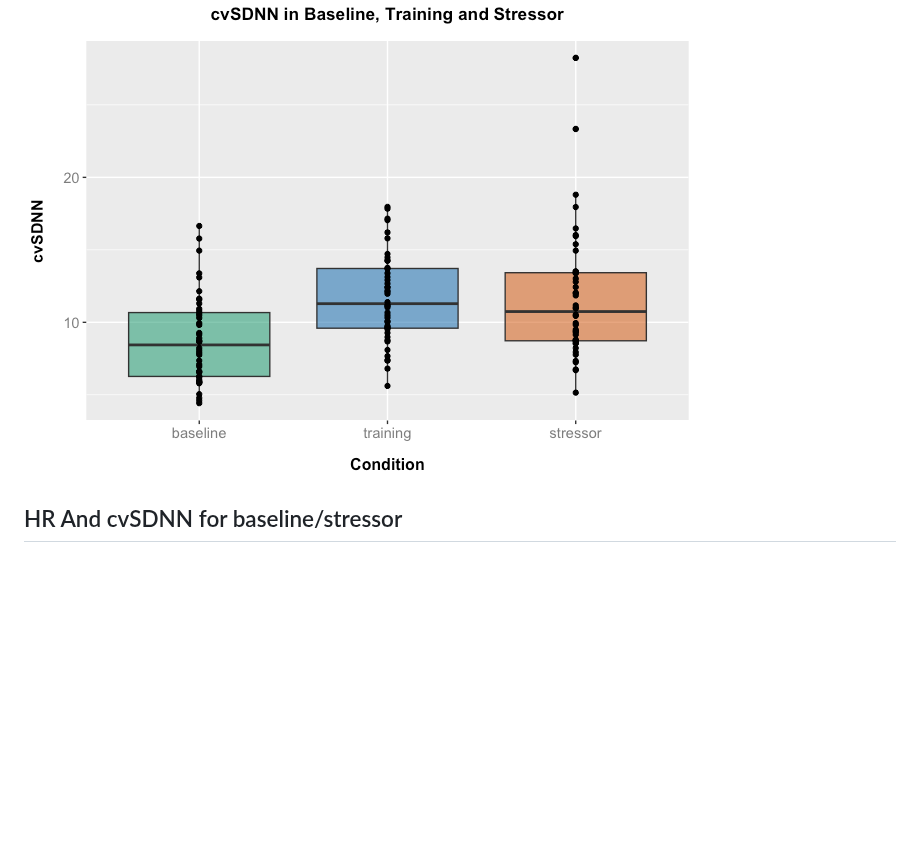
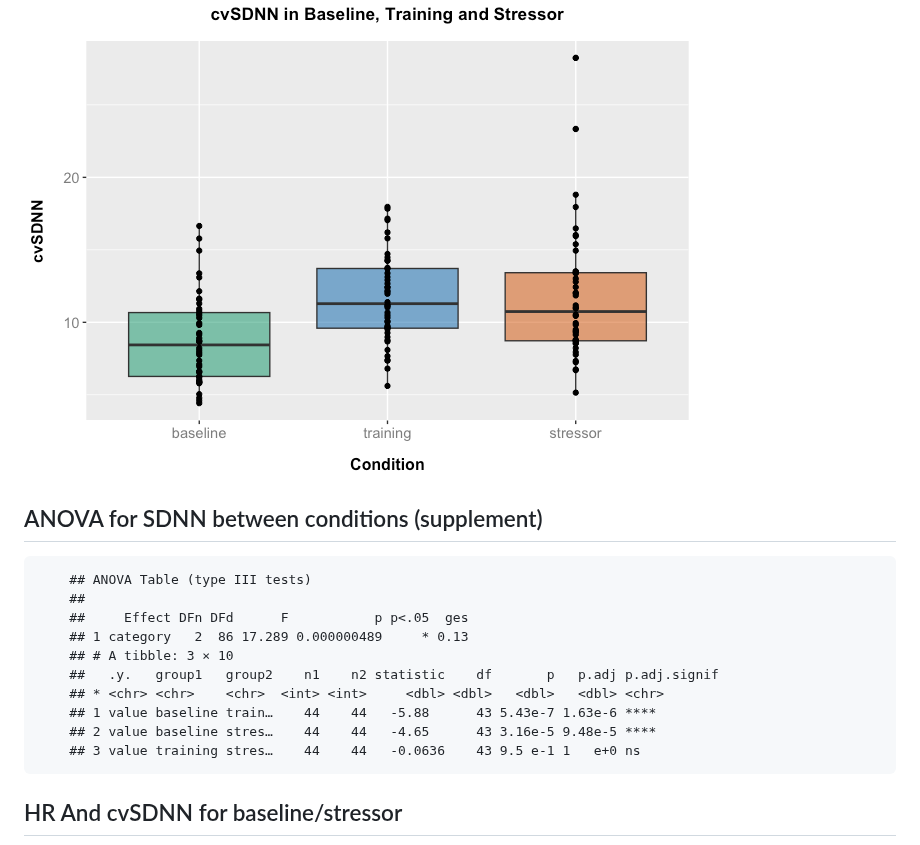
Before and after one commit to lucied-w/biofeedback-concept-paper, a Markdown page: README.md, the part around the change. Rendered like a GitHub page; blank space fills up the shorter version.

```diff
--- a/README.md
+++ b/README.md
@@ -71,6 +71,19 @@ SDNN and respiratory differences from baseline to stressor.
 ![unnamed-chunk-3-2](figure-gfm/unnamed-chunk-3-2.png)
 
 
+## ANOVA for SDNN between conditions (supplement)
+
+        ## ANOVA Table (type III tests)
+        ##
+        ##     Effect DFn DFd      F           p p<.05  ges
+        ## 1 category   2  86 17.289 0.000000489     * 0.13
+        ## # A tibble: 3 × 10
+        ##   .y.   group1   group2    n1    n2 statistic    df       p   p.adj p.adj.signif
+        ## * <chr> <chr>    <chr>  <int> <int>     <dbl> <dbl>   <dbl>   <dbl> <chr>
+        ## 1 value baseline train…    44    44   -5.88      43 5.43e-7 1.63e-6 ****
+        ## 2 value baseline stres…    44    44   -4.65      43 3.16e-5 9.48e-5 ****
+        ## 3 value training stres…    44    44   -0.0636    43 9.5 e-1 1   e+0 ns
+
 ## HR And cvSDNN for baseline/stressor
 
 ![unnamed-chunk-5-1](figure-gfm/unnamed-chunk-5-1.png)
```
